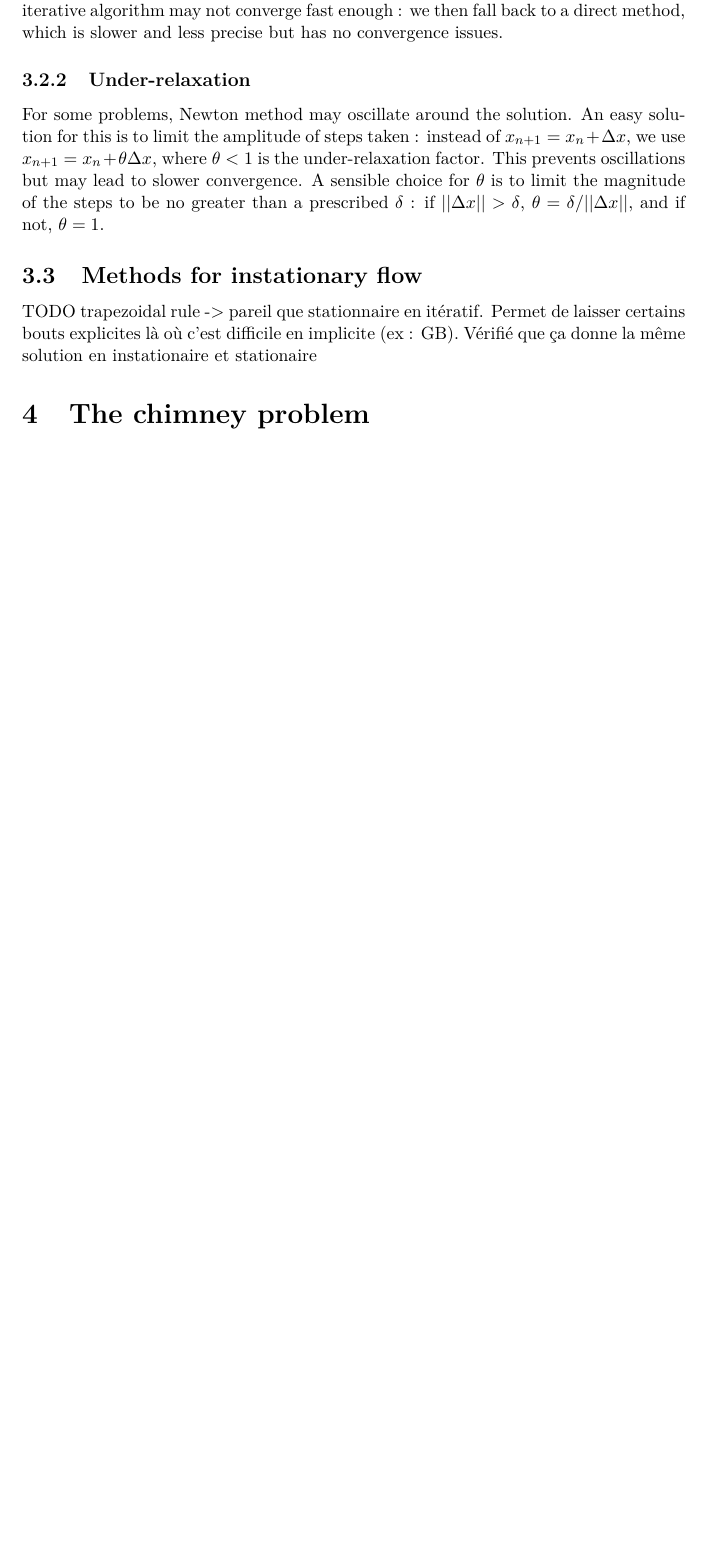
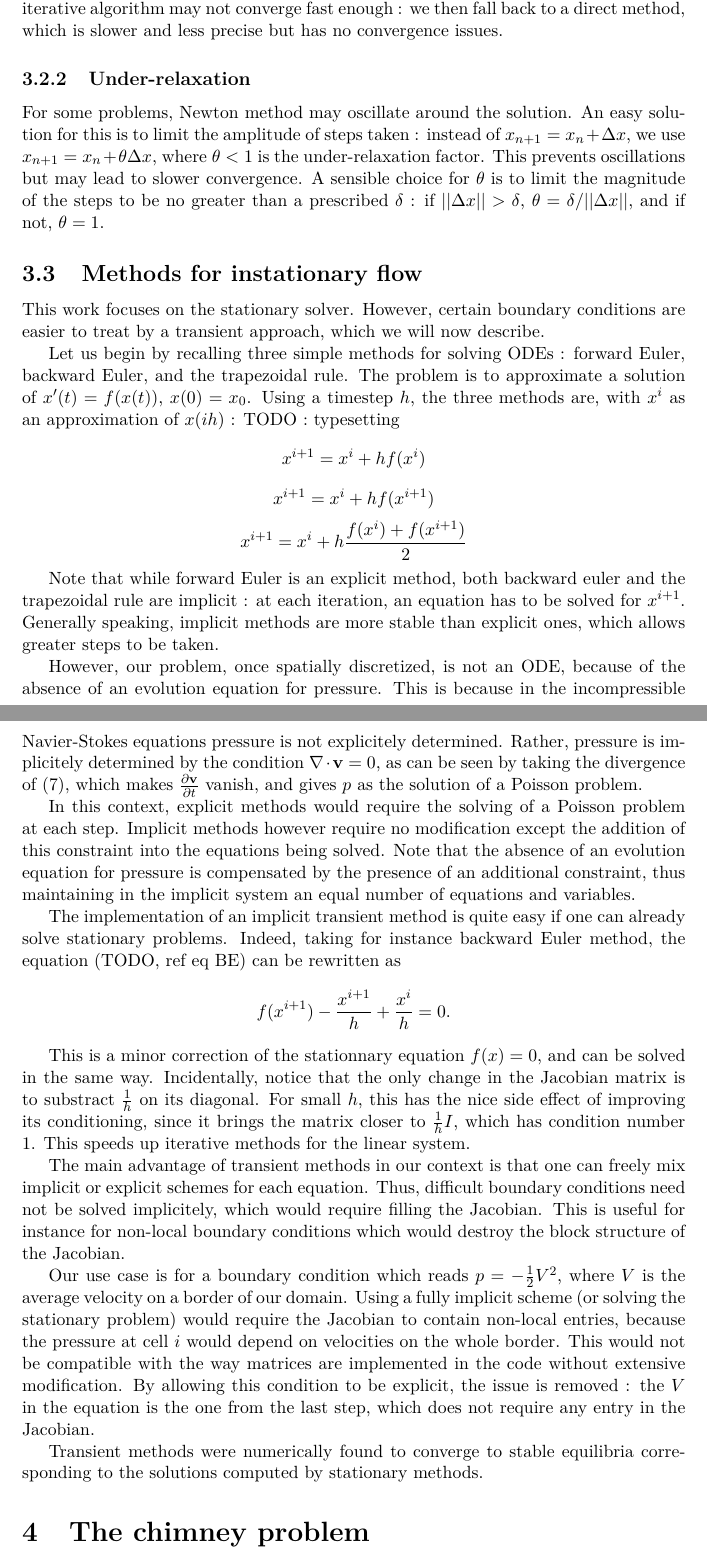
Before and after one commit to antoine-levitt/perso, a LaTeX document (rapport/rapport.tex): part of page 5 of 7 before the commit and two parts of pages 5 and 6 of 8 after it, the two joined at a grey line, cut so that both start at the same text, the shorter picture padded with empty space. Compiled offline with pdfLaTeX.

Commit message:
Quelques corrections, méthodes instationnaires

```diff
--- a/rapport/rapport.tex
+++ b/rapport/rapport.tex
@@ -237,10 +239,78 @@ greater than a prescribed $\delta$ : if $||\Delta x|| > \delta$,
 $\theta = \delta / ||\Delta x||$, and if not, $\theta = 1$.
 
 \subsection{Methods for instationary flow}
-TODO
-trapezoidal rule -> pareil que stationnaire en itératif. Permet de
-laisser certains bouts explicites là où c'est difficile en implicite
-(ex : GB). Vérifié que ça donne la même solution en instationaire et stationaire
+This work focuses on the stationary solver. However, certain boundary
+conditions are easier to treat by a transient approach, which we will
+now describe.
+
+Let us begin by recalling three simple methods for solving ODEs :
+forward Euler, backward Euler, and the trapezoidal rule. The problem
+is to approximate a solution of $x'(t) = f(x(t))$, $x(0) =
+x_0$. Using a timestep $h$, the three methods
+are, with $x^i$ as an approximation of $x(i h)$ :
+TODO : typesetting
+$$x^{i+1} = x^i + h f(x^i)$$
+$$x^{i+1} = x^i + h f(x^{i+1})$$
+$$x^{i+1} = x^i + h \frac{f(x^i) + f(x^{i+1})}{2}$$
+
+Note that while forward Euler is an explicit method, both backward
+euler and the trapezoidal rule are implicit : at each iteration, an
+equation has to be solved for $x^{i+1}$. Generally speaking, implicit
+methods are more stable than explicit ones, which allows greater
+steps to be taken.
+
+However, our problem, once spatially discretized, is not an ODE,
+because of the absence of an evolution equation for pressure. This is
+because in the incompressible Navier-Stokes equations pressure is not
+explicitely determined. Rather, pressure is implicitely determined by
+the condition $\nabla \cdot \vb{v} = 0$, as can be seen by taking the
+divergence of (\ref{b-mom}), which makes $\frac{\partial
+  \vb{v}}{\partial t}$ vanish, and gives $p$ as the solution of a
+Poisson problem.
+
+In this context, explicit methods would require the solving of a
+Poisson problem at each step. Implicit methods however require no
+modification except the addition of this constraint into the equations
+being solved. Note that the absence of an evolution equation for
+pressure is compensated by the presence of an additional constraint,
+thus maintaining in the implicit system an equal number of equations
+and variables.
+
+The implementation of an implicit transient method is quite easy if
+one can already solve stationary problems. Indeed, taking for instance
+backward Euler method, the equation (TODO, ref eq BE) can be rewritten
+as
+$$f(x^{i+1}) - \frac{x^{i+1}}{h} + \frac{x^i}{h} = 0.$$
+
+This is a minor correction of the stationnary equation $f(x) = 0$, and
+can be solved in the same way. Incidentally, notice that the only
+change in the Jacobian matrix is to substract $\frac{1}{h}$ on its
+diagonal. For small $h$, this has the nice side effect of improving
+its conditioning, since it brings the matrix closer to $\frac{1}{h}
+I$, which has condition number $1$. This speeds up iterative methods
+for the linear system.
+
+The main advantage of transient methods in our context is that one
+can freely mix implicit or explicit schemes for each equation. Thus,
+difficult boundary conditions need not be solved implicitely, which
+would require filling the Jacobian. This is useful for instance for
+non-local boundary conditions which would destroy the block structure
+of the Jacobian.
+
+Our use case is for a boundary condition which reads $p = -
+\frac{1}{2} V^2$, where $V$ is the average velocity on a border of our
+domain. Using a fully implicit scheme (or solving the stationary
+problem) would require the Jacobian to contain non-local entries,
+because the pressure at cell $i$ would depend on velocities on the
+whole border. This would not be compatible with the way matrices are
+implemented in the code without extensive modification. By allowing
+this condition to be explicit, the issue is removed : the $V$ in the
+equation is the one from the last step, which does not require any
+entry in the Jacobian.
+
+Transient methods were numerically found to converge to stable
+equilibria corresponding to the solutions computed by stationary
+methods.
 \section{The chimney problem}
 TODO intro benchmark, free convection
 \subsection{Physical setup}
```
Also changed, not shown: rapport/rapport.tex (8 more changed lines).
